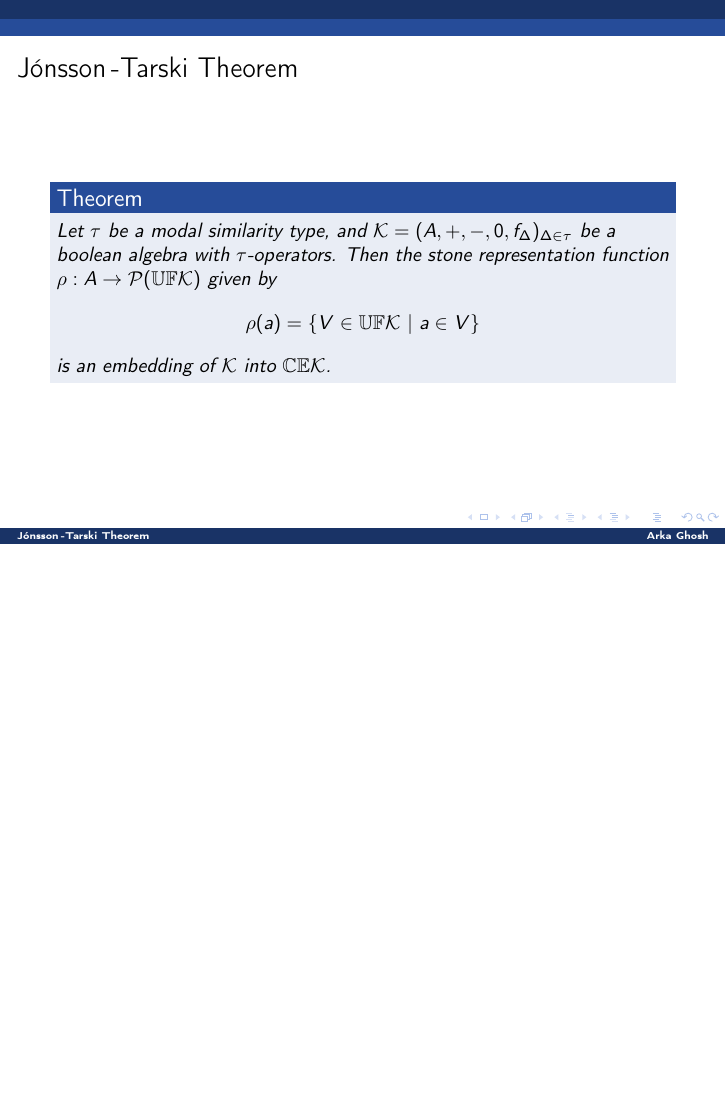
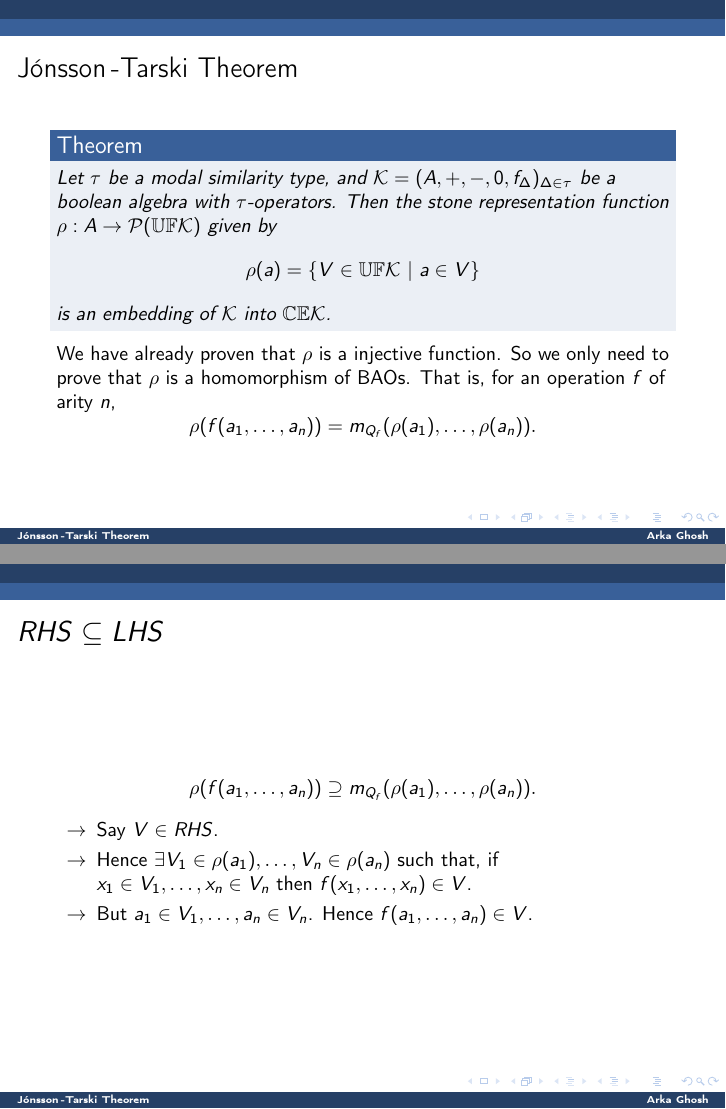
Before and after one commit to anotherArka/Presentations, LaTeX slides (Jonsson Tarski Theorem Presentation.tex): page 40 of 40 before the commit and pages 41 and 44 of 56 after it, the two joined at a grey line, the shorter picture padded with empty space. Compiled offline with pdfLaTeX.

Commit message:
Add files via upload

```diff
--- a/Jonsson Tarski Theorem Presentation.tex
+++ b/Jonsson Tarski Theorem Presentation.tex
@@ -23,7 +23,7 @@
 \usecolortheme{whale}
 \usecolortheme{orchid}
 
-\definecolor{beamer@blendedblue}{rgb}{0.2,0.4,0.8}
+\definecolor{beamer@blendedblue}{rgb}{0.3,0.5,0.8}
 
 \setbeamercolor{structure}{fg=beamer@blendedblue}
 \setbeamercolor{titlelike}{parent=structure}
@@ -452,11 +452,11 @@ But that contradicts our assumption.
 
 %%%%%%%%%%%%%%%%%%%%%%%%%%%%%%%%%%%%%%%%%%%%%%%%%%%%%%%%%%%%%%%%%%%%%%%%%%%%%%%%%%%%%%%%%%%%
 
-\begin{frame}\label{frame: final theorem}
+\begin{frame}\label{frame: final thm}
 
 \frametitle{J\' onsson\,-Tarski Theorem}
 
-\begin{theorem}
+\begin{theorem}\label{defn: final thm}
 Let $\tau$ be a modal similarity type, and
 $\mathcal{K} = (A, +, -, 0, f_{\Delta})_{\Delta \in \tau}$ be a boolean algebra with
 $\tau$-operators. Then the stone representation function
@@ -465,3 +465,38 @@ $$\rho(a) = \{V \in\mathbb{UF} \mathcal{K}\ |\ a \in V \}$$
 is an embedding of $\mathcal{K}$ into $\mathbb{CE}\mathcal{K}$.
 \end{theorem}
 
+\visible<2->{
+We have already proven that $\rho$ is a injective function. So we only need to prove
+that $\rho$ is a homomorphism of BAOs. That is, for an operation $f$ of arity $n$,
+$$\rho(f(a_1,\dots,a_n)) = m_{Q_f}(\rho(a_1 ),\dots,\rho(a_n)).$$
+}
+
+\end{frame}
+%%%%%%%%%%%%%%%%%%%%%%%%%%%%%%%%%%%%%%%%%%%%%%%%%%%%%%%%%%%%%%%%%%%%%%%%%%%%%%%%%%%%%%%%%%%%
+
+\begin{frame}
+
+\frametitle{$RHS \subseteq LHS$}
+$$\rho(f(a_1,\dots,a_n)) \supseteq m_{Q_f}(\rho(a_1 ),\dots,\rho(a_n)).$$
+
+\begin{enumerate}
+\item[$\rightarrow$] \visible<1->{Say $V \in RHS$.}
+\item[$\rightarrow$] \visible<2->{Hence $\exists V_1 \in \rho(a_1),\dots,V_n \in
+\rho(a_n)$ such that, if
+$x_1 \in V_1,\dots,x_n \in V_n$ then $f(x_1,\dots,x_n) \in V$.}
+\item[$\rightarrow$] \visible<3->{But $a_1\in V_1,\dots,a_n\in V_n$.
+Hence $f(a_1,\dots,a_n) \in V$.}
+
+\end{enumerate}
+\end{frame}
+%%%%%%%%%%%%%%%%%%%%%%%%%%%%%%%%%%%%%%%%%%%%%%%%%%%%%%%%%%%%%%%%%%%%%%%%%%%%%%%%%%%%%%%%%%%%
+
+\begin{frame}
+
+\frametitle{$LHS \subseteq RHS$}
+$$\rho(f(a_1,\dots,a_n)) \subseteq m_{Q_f}(\rho(a_1 ),\dots,\rho(a_n)).$$
+\\
+
+\visible<2->{We have to prove that, if $f(a_1,\dots,a_n)\in V \in \mathbb{UF}\mathcal{K}$,
+then there are $V_1,\dots,V_n\in \mathbb{UF}\mathcal{K}$ such that
+$a_1\in V_1,\dots,a_n\in V_n$, and $VQ_fV_1\dots V_n$.}
@@ -467,0 +508 @@ is an embedding of $\mathcal{K}$ into $\mathbb{CE}\mathcal{K}$.
+\end{frame}
```
Also changed, not shown: Jonsson Tarski Theorem Presentation.tex (69 more changed lines).
